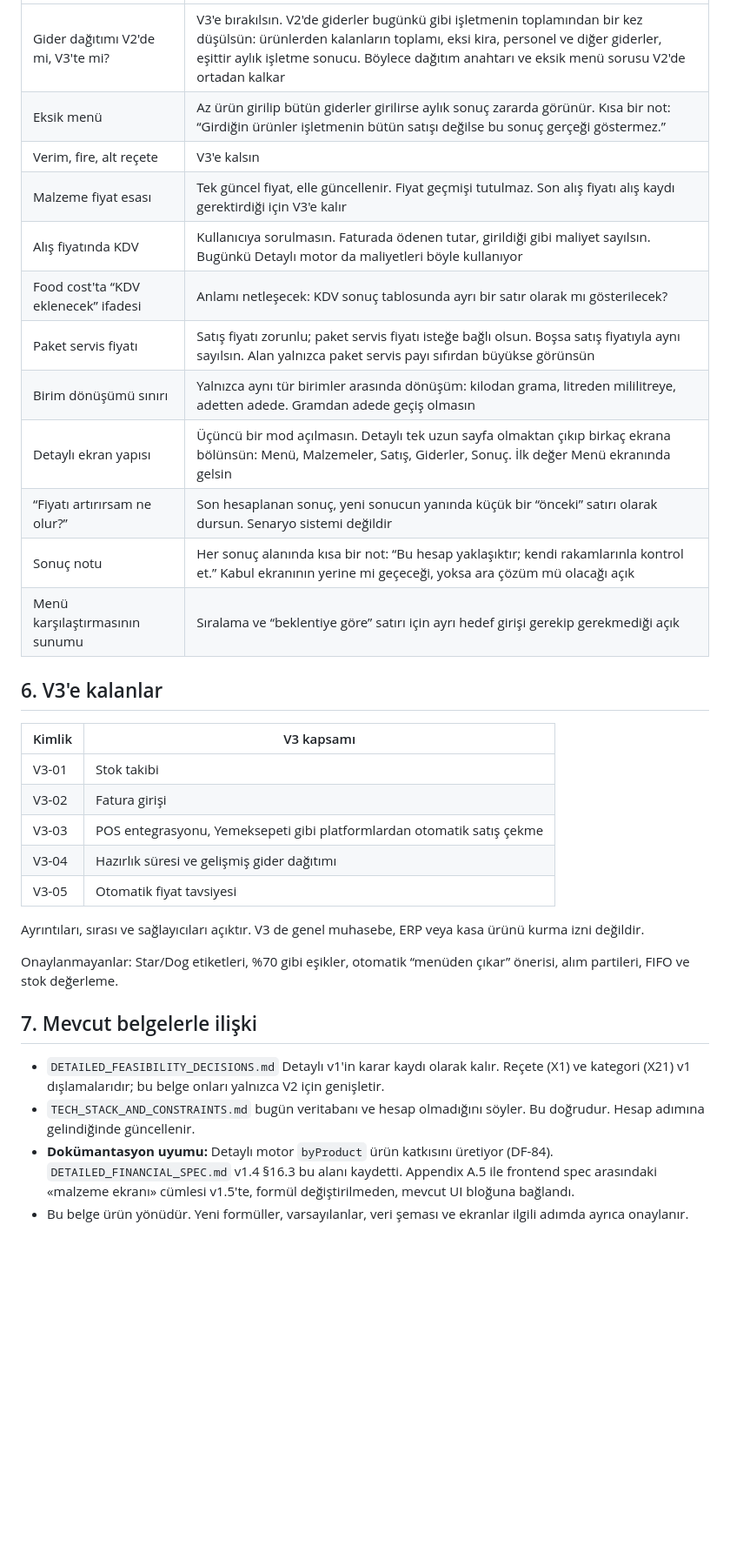
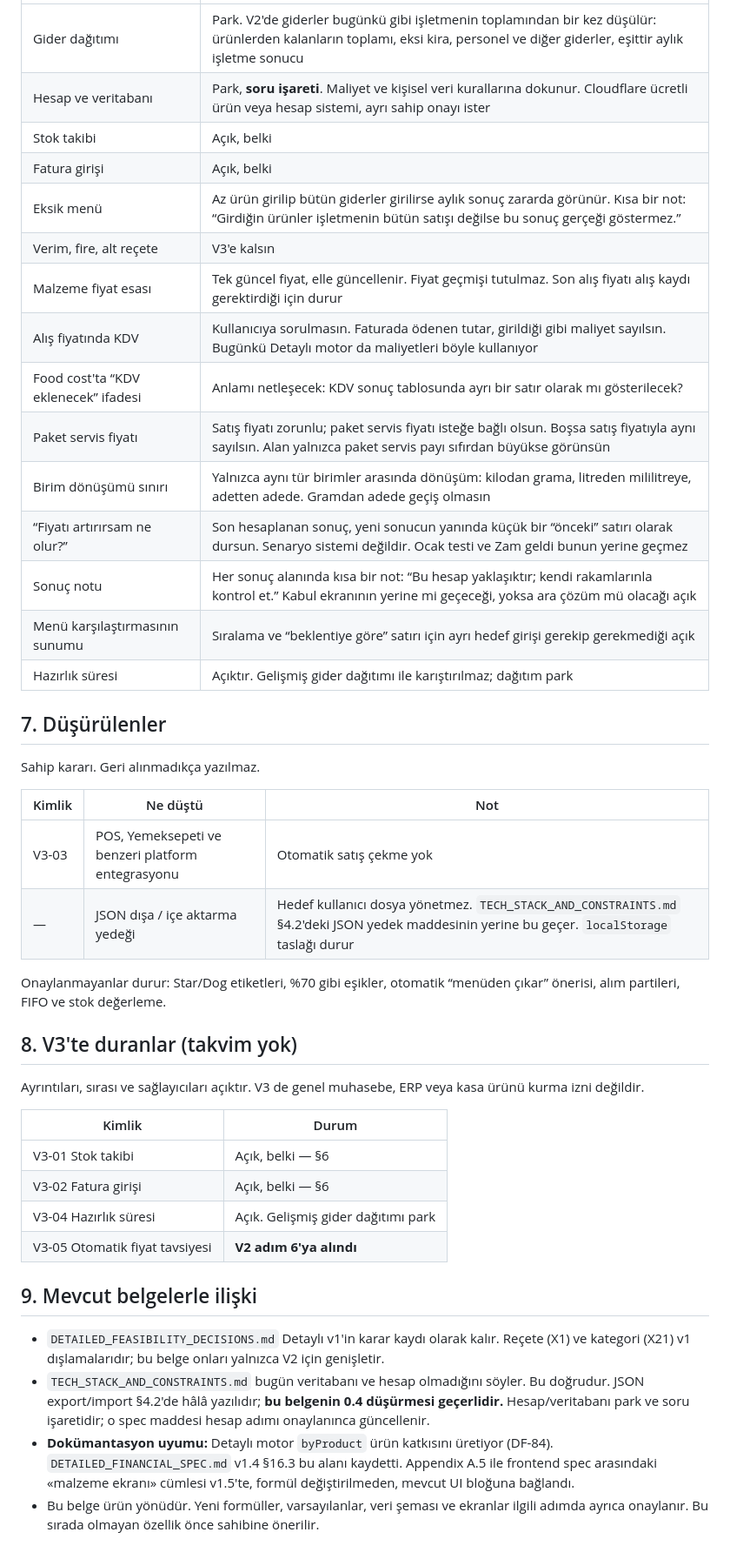
Before and after one commit to jansoganci/quick-calc, a Markdown page: docs/V2_V3_PRODUCT_ROADMAP.md, the part around one of its changes. Shown at 87% size. Drawn GitHub-style; blank space fills up the shorter version.

```diff
--- a/docs/V2_V3_PRODUCT_ROADMAP.md
+++ b/docs/V2_V3_PRODUCT_ROADMAP.md
@@ -64,34 +83,45 @@ Bunlar geliştirmeyi durdurmaz. İlgili adıma gelindiğinde tek tek kararlaşt
 | --- | --- |
-| Gider dağıtımı V2'de mi, V3'te mi? | V3'e bırakılsın. V2'de giderler bugünkü gibi işletmenin toplamından bir kez düşülsün: ürünlerden kalanların toplamı, eksi kira, personel ve diğer giderler, eşittir aylık işletme sonucu. Böylece dağıtım anahtarı ve eksik menü sorusu V2'de ortadan kalkar |
+| Gider dağıtımı | Park. V2'de giderler bugünkü gibi işletmenin toplamından bir kez düşülür: ürünlerden kalanların toplamı, eksi kira, personel ve diğer giderler, eşittir aylık işletme sonucu |
+| Hesap ve veritabanı | Park, **soru işareti**. Maliyet ve kişisel veri kurallarına dokunur. Cloudflare ücretli ürün veya hesap sistemi, ayrı sahip onayı ister |
+| Stok takibi | Açık, belki |
+| Fatura girişi | Açık, belki |
 | Eksik menü | Az ürün girilip bütün giderler girilirse aylık sonuç zararda görünür. Kısa bir not: “Girdiğin ürünler işletmenin bütün satışı değilse bu sonuç gerçeği göstermez.” |
 | Verim, fire, alt reçete | V3'e kalsın |
-| Malzeme fiyat esası | Tek güncel fiyat, elle güncellenir. Fiyat geçmişi tutulmaz. Son alış fiyatı alış kaydı gerektirdiği için V3'e kalır |
+| Malzeme fiyat esası | Tek güncel fiyat, elle güncellenir. Fiyat geçmişi tutulmaz. Son alış fiyatı alış kaydı gerektirdiği için durur |
 | Alış fiyatında KDV | Kullanıcıya sorulmasın. Faturada ödenen tutar, girildiği gibi maliyet sayılsın. Bugünkü Detaylı motor da maliyetleri böyle kullanıyor |
 | Food cost'ta “KDV eklenecek” ifadesi | Anlamı netleşecek: KDV sonuç tablosunda ayrı bir satır olarak mı gösterilecek? |
 | Paket servis fiyatı | Satış fiyatı zorunlu; paket servis fiyatı isteğe bağlı olsun. Boşsa satış fiyatıyla aynı sayılsın. Alan yalnızca paket servis payı sıfırdan büyükse görünsün |
 | Birim dönüşümü sınırı | Yalnızca aynı tür birimler arasında dönüşüm: kilodan grama, litreden mililitreye, adetten adede. Gramdan adede geçiş olmasın |
-| Detaylı ekran yapısı | Üçüncü bir mod açılmasın. Detaylı tek uzun sayfa olmaktan çıkıp birkaç ekrana bölünsün: Menü, Malzemeler, Satış, Giderler, Sonuç. İlk değer Menü ekranında gelsin |
-| “Fiyatı artırırsam ne olur?” | Son hesaplanan sonuç, yeni sonucun yanında küçük bir “önceki” satırı olarak dursun. Senaryo sistemi değildir |
+| “Fiyatı artırırsam ne olur?” | Son hesaplanan sonuç, yeni sonucun yanında küçük bir “önceki” satırı olarak dursun. Senaryo sistemi değildir. Ocak testi ve Zam geldi bunun yerine geçmez |
 | Sonuç notu | Her sonuç alanında kısa bir not: “Bu hesap yaklaşıktır; kendi rakamlarınla kontrol et.” Kabul ekranının yerine mi geçeceği, yoksa ara çözüm mü olacağı açık |
 | Menü karşılaştırmasının sunumu | Sıralama ve “beklentiye göre” satırı için ayrı hedef girişi gerekip gerekmediği açık |
+| Hazırlık süresi | Açıktır. Gelişmiş gider dağıtımı ile karıştırılmaz; dağıtım park |
 
-## 6. V3'e kalanlar
+## 7. Düşürülenler
 
-| Kimlik | V3 kapsamı |
-| --- | --- |
-| V3-01 | Stok takibi |
-| V3-02 | Fatura girişi |
-| V3-03 | POS entegrasyonu, Yemeksepeti gibi platformlardan otomatik satış çekme |
-| V3-04 | Hazırlık süresi ve gelişmiş gider dağıtımı |
-| V3-05 | Otomatik fiyat tavsiyesi |
+Sahip kararı. Geri alınmadıkça yazılmaz.
+
+| Kimlik | Ne düştü | Not |
+| --- | --- | --- |
+| V3-03 | POS, Yemeksepeti ve benzeri platform entegrasyonu | Otomatik satış çekme yok |
+| — | JSON dışa / içe aktarma yedeği | Hedef kullanıcı dosya yönetmez. `TECH_STACK_AND_CONSTRAINTS.md` §4.2'deki JSON yedek maddesinin yerine bu geçer. `localStorage` taslağı durur |
+
+Onaylanmayanlar durur: Star/Dog etiketleri, %70 gibi eşikler, otomatik “menüden çıkar” önerisi, alım partileri, FIFO ve stok değerleme.
+
+## 8. V3'te duranlar (takvim yok)
 
 Ayrıntıları, sırası ve sağlayıcıları açıktır. V3 de genel muhasebe, ERP veya kasa ürünü kurma izni değildir.
 
-Onaylanmayanlar: Star/Dog etiketleri, %70 gibi eşikler, otomatik “menüden çıkar” önerisi, alım partileri, FIFO ve stok değerleme.
+| Kimlik | Durum |
+| --- | --- |
+| V3-01 Stok takibi | Açık, belki — §6 |
+| V3-02 Fatura girişi | Açık, belki — §6 |
+| V3-04 Hazırlık süresi | Açık. Gelişmiş gider dağıtımı park |
+| V3-05 Otomatik fiyat tavsiyesi | **V2 adım 6'ya alındı** |
 
-## 7. Mevcut belgelerle ilişki
+## 9. Mevcut belgelerle ilişki
 
 - `DETAILED_FEASIBILITY_DECISIONS.md` Detaylı v1'in karar kaydı olarak kalır. Reçete (X1) ve kategori (X21) v1 dışlamalarıdır; bu belge onları yalnızca V2 için genişletir.
-- `TECH_STACK_AND_CONSTRAINTS.md` bugün veritabanı ve hesap olmadığını söyler. Bu doğrudur. Hesap adımına gelindiğinde güncellenir.
+- `TECH_STACK_AND_CONSTRAINTS.md` bugün veritabanı ve hesap olmadığını söyler. Bu doğrudur. JSON export/import §4.2'de hâlâ yazılıdır; **bu belgenin 0.4 düşürmesi geçerlidir.** Hesap/veritabanı park ve soru işaretidir; o spec maddesi hesap adımı onaylanınca güncellenir.
 - **Dokümantasyon uyumu:** Detaylı motor `byProduct` ürün katkısını üretiyor (DF-84). `DETAILED_FINANCIAL_SPEC.md` v1.4 §16.3 bu alanı kaydetti. Appendix A.5 ile frontend spec arasındaki «malzeme ekranı» cümlesi v1.5'te, formül değiştirilmeden, mevcut UI bloğuna bağlandı.
-- Bu belge ürün yönüdür. Yeni formüller, varsayılanlar, veri şeması ve ekranlar ilgili adımda ayrıca onaylanır.
+- Bu belge ürün yönüdür. Yeni formüller, varsayılanlar, veri şeması ve ekranlar ilgili adımda ayrıca onaylanır. Bu sırada olmayan özellik önce sahibine önerilir.
```
Also changed, not shown: other parts of docs/V2_V3_PRODUCT_ROADMAP.md (+42 -23 lines).
